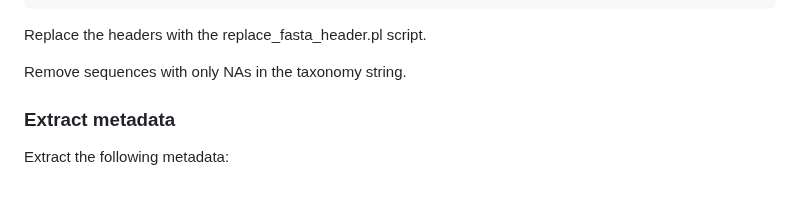
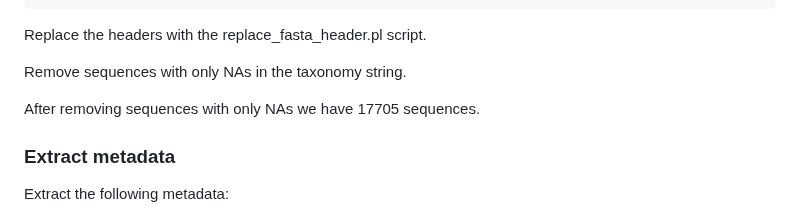
Before and after one commit to Ingridsaeters/Ciliate-niche-evolution, a Markdown page: 00_phylogenies/00_data/README.md, the part around the change. Drawn GitHub-style; blank space fills up the shorter version.

```diff
--- a/00_phylogenies/00_data/README.md
+++ b/00_phylogenies/00_data/README.md
@@ -27,6 +27,8 @@ cat eukbank_18SV4_asv.taxo | grep "Ciliophora" | cut -f1-2,7-9 | sed -E 's/(.*)\
 Replace the headers with the replace_fasta_header.pl script.
 
 Remove sequences with only NAs in the taxonomy string.
+
+After removing sequences with only NAs we have 17705 sequences.
 
 ### Extract metadata
 
```
